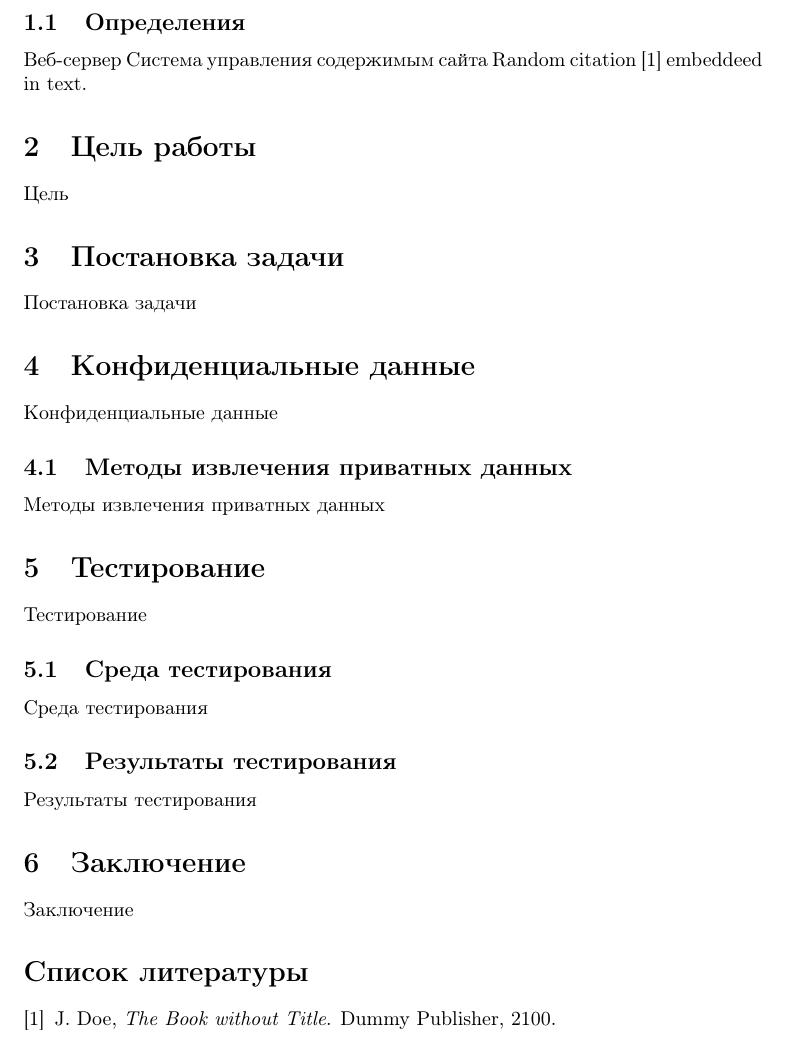
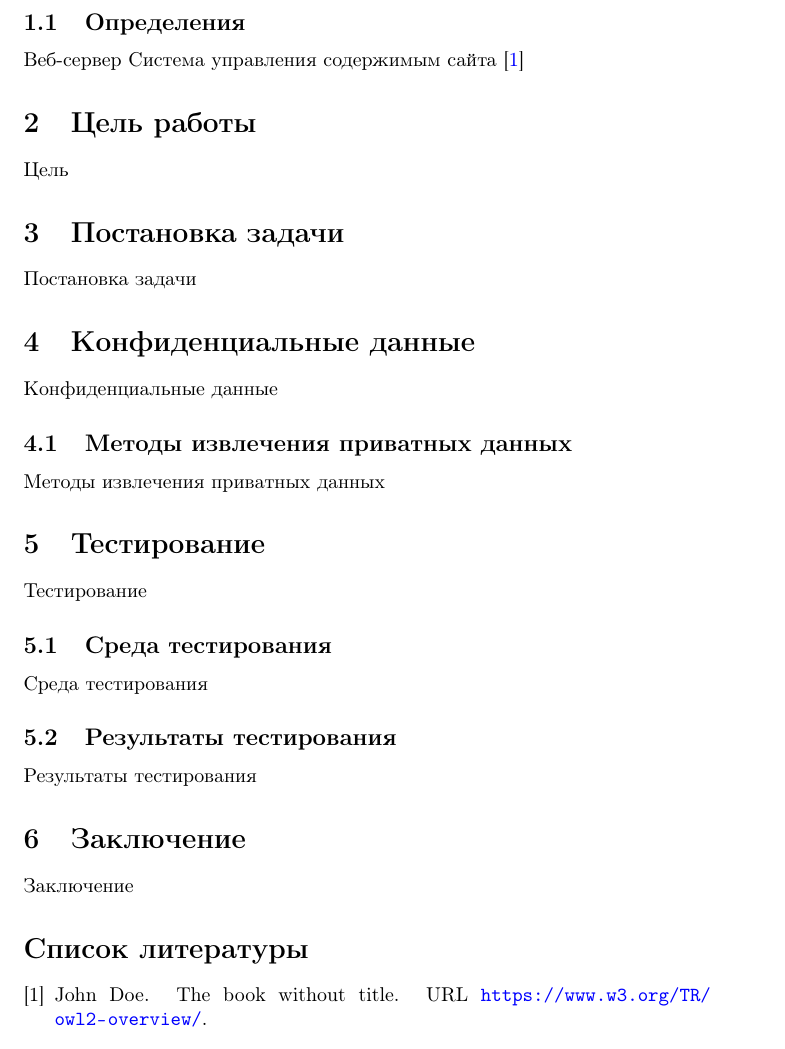
Before and after one commit to kozlovzxc/graduate-work, a LaTeX document (graduate-work.tex, which reads bibliography.bib): part of page 4 of 4, cut so that both start at the same text. Compiled offline with pdfLaTeX.

Commit message:
gitignore, bibliography

```diff
--- a/bibliography.bib
+++ b/bibliography.bib
@@ -1,6 +1,5 @@
-@BOOK{DUMMY:1,
+@MISC{some,
 AUTHOR="John Doe",
 TITLE="The Book without Title",
-PUBLISHER="Dummy Publisher",
-YEAR="2100",
+URL="https://www.w3.org/TR/owl2-overview/",
 }
--- a/graduate-work.tex
+++ b/graduate-work.tex
@@ -2,6 +2,10 @@
 
 \usepackage[utf8]{inputenc}
 \usepackage[russian]{babel}
+\usepackage{url}
+\usepackage[colorlinks,allcolors=blue]{hyperref}
+\usepackage[numbers]{natbib}
+
 
 \title{Дипломная работа}
 \author{Козлов Никита}
@@ -26,8 +30,7 @@
 \subsection{Определения}
 Веб-сервер
 Система управления содержимым сайта
-Random citation \cite{DUMMY:1} embeddeed in text.
-
+\cite{some}
 
 
 \section{Цель работы}
```
Also changed, not shown: graduate-work.tex (2 more changed lines), 1 other file.
